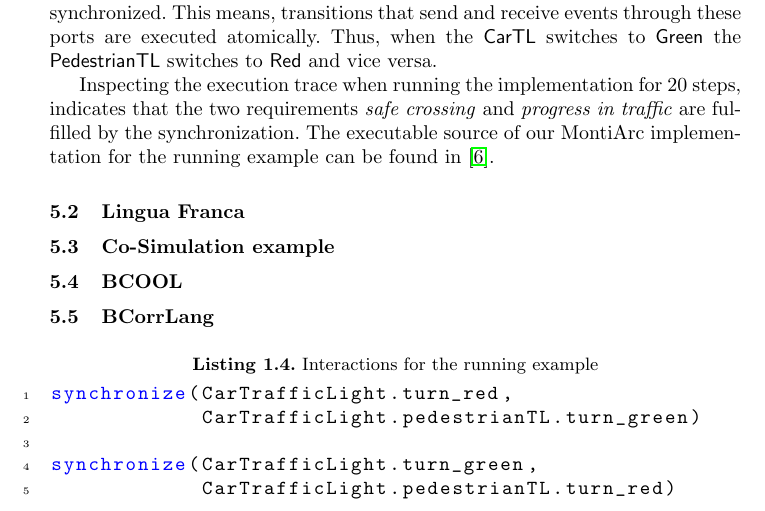
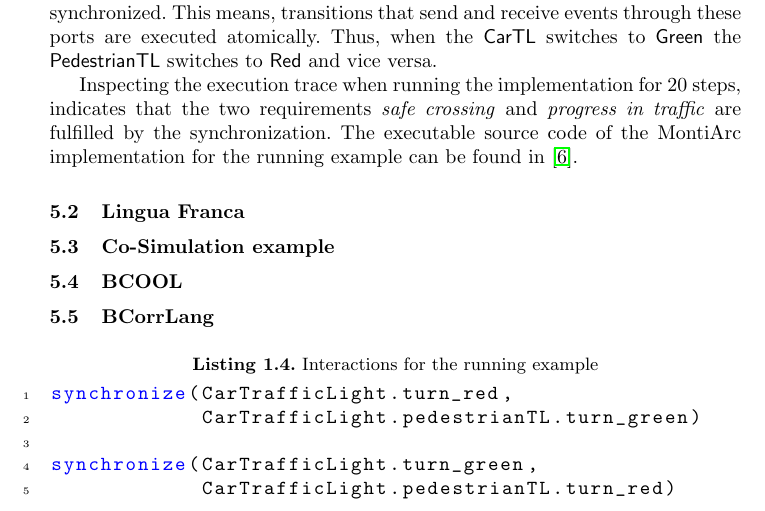
Before and after one commit to timKraeuter/Coordination-2024, a LaTeX paper (main.tex): part of page 5 of 7, cut so that both start at the same text. Compiled offline with pdfLaTeX.

Commit message:
Update readme.

```diff
--- a/main.tex
+++ b/main.tex
@@ -259,8 +259,7 @@ This means, transitions that send and receive events through these ports are exe
 Thus, when the \textsf{CarTL} switches to \textsf{Green} the \textsf{PedestrianTL} switches to \textsf{Red} and vice versa.
 
 Inspecting the execution trace when running the implementation for 20 steps, indicates that the two requirements \textit{safe crossing} and \textit{progress in traffic} are fulfilled by the synchronization.
-% TODO: Artifacts
-The executable source of our MontiArc implementation for the running example can be found in \cite{krauterCoordination2024Artifacts2024}.
+The executable source code of the MontiArc implementation for the running example can be found in \cite{krauterCoordination2024Artifacts2024}.
 
 
 \subsection{Lingua Franca} % Coordination language representative
```
Also changed, not shown: README.md, artifacts/images/runningExample.svg (added).
